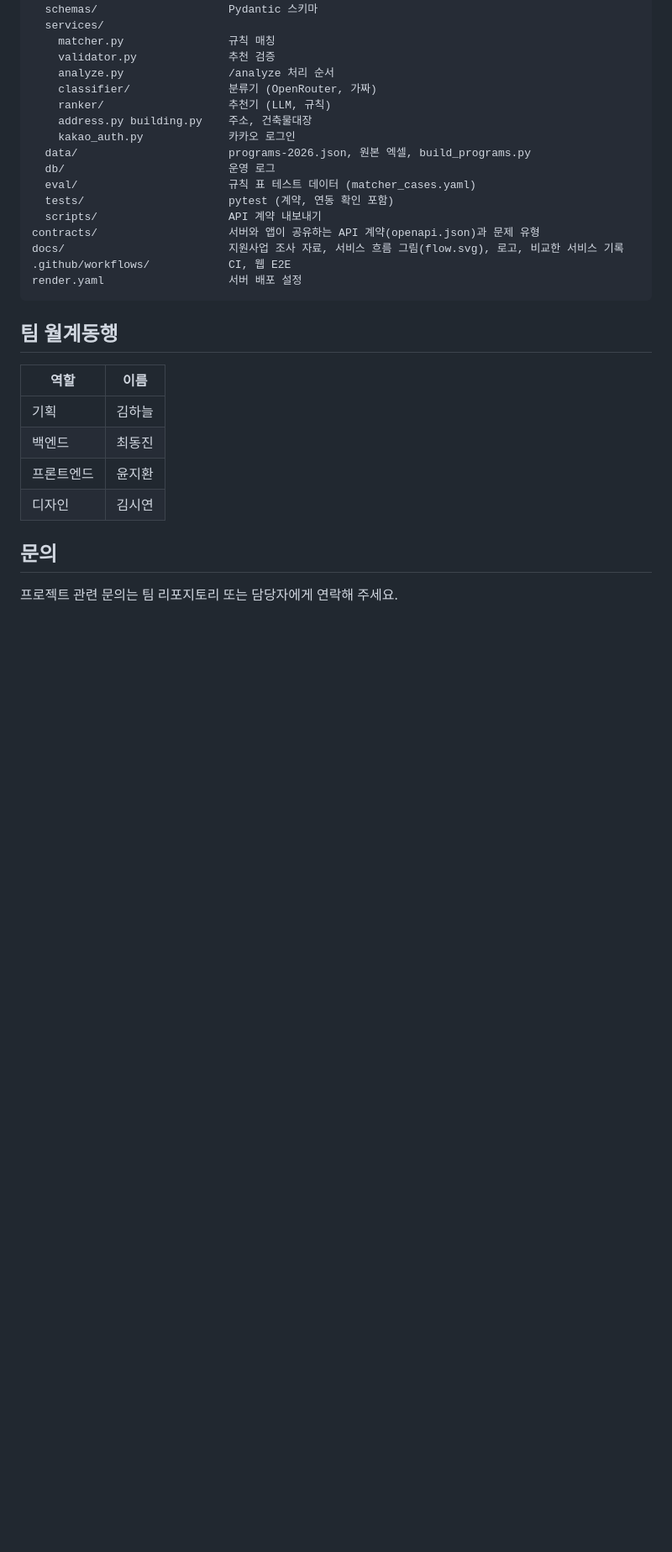
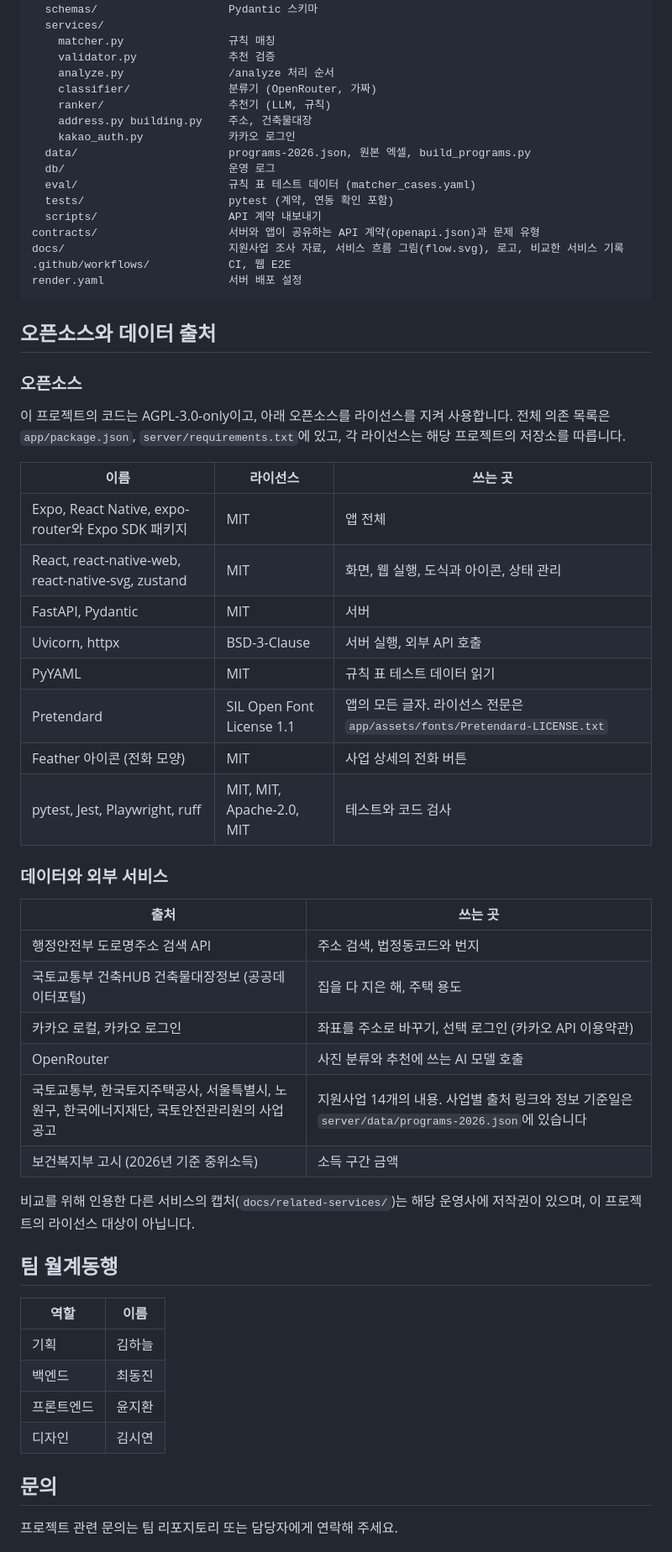
Before and after one commit to 2026-KW-HACKATHON/09_Wolgyedonghaeng, a Markdown page: README.md, the part around the change. Shown at 84% size. Drawn GitHub-style; blank space fills up the shorter version.

````diff
--- a/README.md
+++ b/README.md
@@ -394,6 +394,36 @@ docs/                         지원사업 조사 자료, 서비스 흐름 그
 render.yaml                   서버 배포 설정
 ```
 
+## 오픈소스와 데이터 출처
+
+### 오픈소스
+
+이 프로젝트의 코드는 AGPL-3.0-only이고, 아래 오픈소스를 라이선스를 지켜 사용합니다. 전체 의존 목록은 `app/package.json`, `server/requirements.txt`에 있고, 각 라이선스는 해당 프로젝트의 저장소를 따릅니다.
+
+| 이름 | 라이선스 | 쓰는 곳 |
+|---|---|---|
+| Expo, React Native, expo-router와 Expo SDK 패키지 | MIT | 앱 전체 |
+| React, react-native-web, react-native-svg, zustand | MIT | 화면, 웹 실행, 도식과 아이콘, 상태 관리 |
+| FastAPI, Pydantic | MIT | 서버 |
+| Uvicorn, httpx | BSD-3-Clause | 서버 실행, 외부 API 호출 |
+| PyYAML | MIT | 규칙 표 테스트 데이터 읽기 |
+| Pretendard | SIL Open Font License 1.1 | 앱의 모든 글자. 라이선스 전문은 `app/assets/fonts/Pretendard-LICENSE.txt` |
+| Feather 아이콘 (전화 모양) | MIT | 사업 상세의 전화 버튼 |
+| pytest, Jest, Playwright, ruff | MIT, MIT, Apache-2.0, MIT | 테스트와 코드 검사 |
+
+### 데이터와 외부 서비스
+
+| 출처 | 쓰는 곳 |
+|---|---|
+| 행정안전부 도로명주소 검색 API | 주소 검색, 법정동코드와 번지 |
+| 국토교통부 건축HUB 건축물대장정보 (공공데이터포털) | 집을 다 지은 해, 주택 용도 |
+| 카카오 로컬, 카카오 로그인 | 좌표를 주소로 바꾸기, 선택 로그인 (카카오 API 이용약관) |
+| OpenRouter | 사진 분류와 추천에 쓰는 AI 모델 호출 |
+| 국토교통부, 한국토지주택공사, 서울특별시, 노원구, 한국에너지재단, 국토안전관리원의 사업 공고 | 지원사업 14개의 내용. 사업별 출처 링크와 정보 기준일은 `server/data/programs-2026.json`에 있습니다 |
+| 보건복지부 고시 (2026년 기준 중위소득) | 소득 구간 금액 |
+
+비교를 위해 인용한 다른 서비스의 캡처(`docs/related-services/`)는 해당 운영사에 저작권이 있으며, 이 프로젝트의 라이선스 대상이 아닙니다.
+
 ## 팀 월계동행
 
 | 역할 | 이름 |
````
Also changed, not shown: README.en.md (+30 -0 lines).
